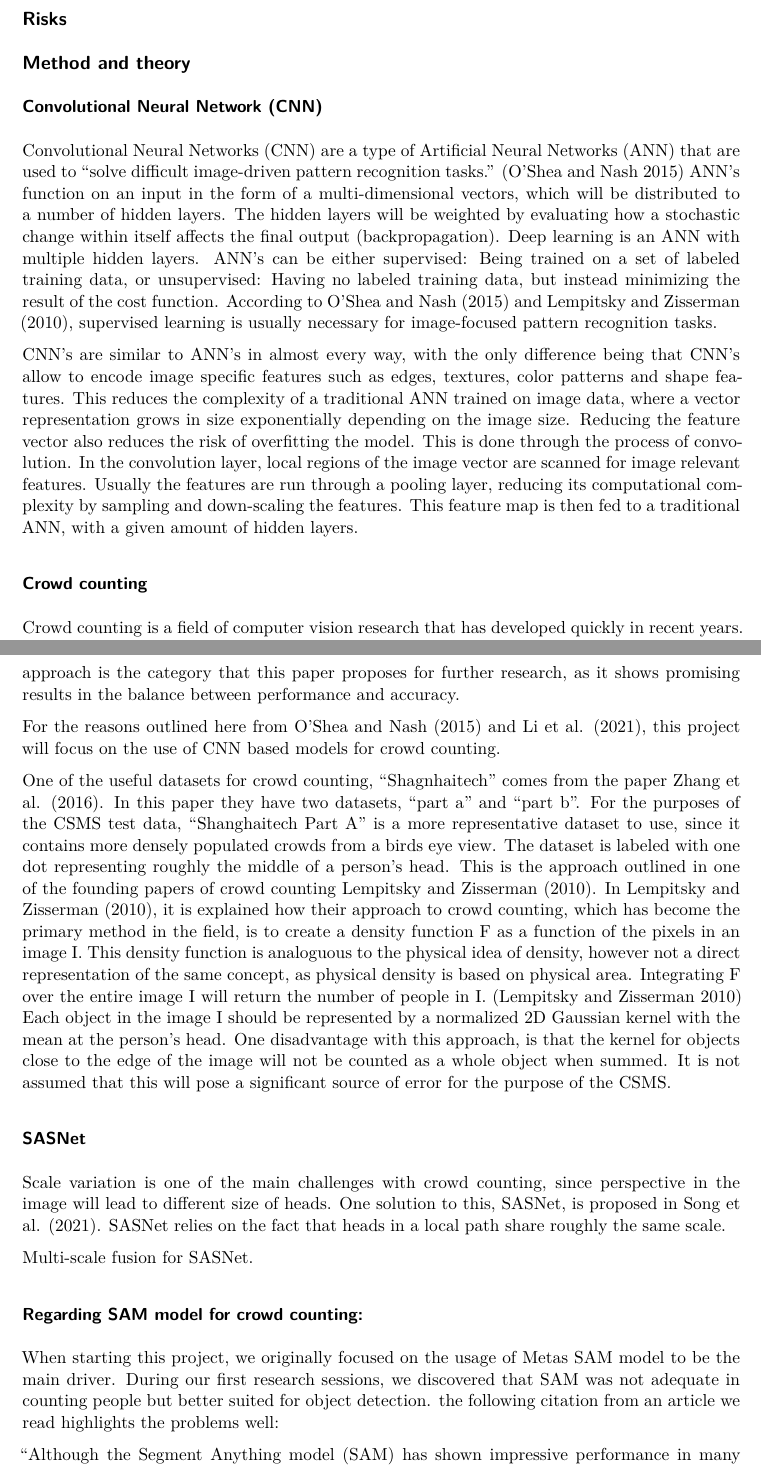
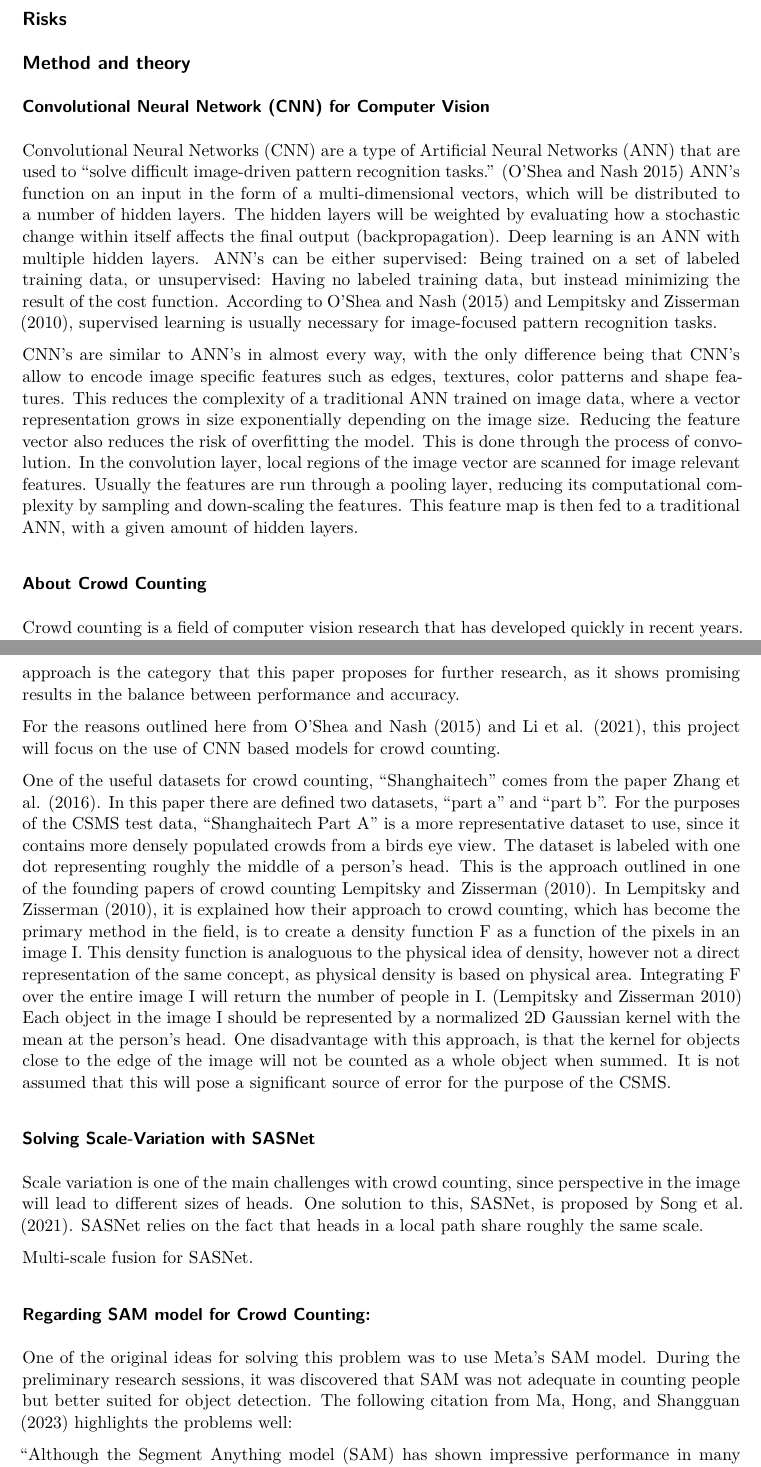
Before and after one commit to antonvdi/crowd-safety, a Quarto document (documents/project-report/project-report.qmd): two parts of pages 9 and 10 of 17, joined at a grey line, cut so that both start at the same text. Rendered offline with R 4.5, knitr and Pandoc in place of Quarto, then LaTeX, with nearby package versions; drawn as R Markdown's standard PDF in place of the format the file asks for.

Commit message:
corrections to report

```diff
--- a/documents/project-report/project-report.qmd
+++ b/documents/project-report/project-report.qmd
@@ -205,12 +199,12 @@ An initial component diagram that maps this described system can be seen in @fig
 
 ## Method and theory
 
-### Convolutional Neural Network (CNN)
+### Convolutional Neural Network (CNN) for Computer Vision
 Convolutional Neural Networks (CNN) are a type of Artificial Neural Networks (ANN) that are used to "solve difficult image-driven pattern recognition tasks." [@DBLP:journals/corr/OSheaN15] ANN's function on an input in the form of a multi-dimensional vectors, which will be distributed to a number of hidden layers. The hidden layers will be weighted by evaluating how a stochastic change within itself affects the final output (backpropagation). Deep learning is an ANN with multiple hidden layers. ANN's can be either supervised: Being trained on a set of labeled training data, or unsupervised: Having no labeled training data, but instead minimizing the result of the cost function. According to @DBLP:journals/corr/OSheaN15 and @NIPS2010_fe73f687, supervised learning is usually necessary for image-focused pattern recognition tasks.
 
 CNN's are similar to ANN's in almost every way, with the only difference being that CNN's allow to encode image specific features such as edges, textures, color patterns and shape features. This reduces the complexity of a traditional ANN trained on image data, where a vector representation grows in size exponentially depending on the image size. Reducing the feature vector also reduces the risk of overfitting the model. This is done through the process of convolution. In the convolution layer, local regions of the image vector are scanned for image relevant features. Usually the features are run through a pooling layer, reducing its computational complexity by sampling and down-scaling the features. This feature map is then fed to a traditional ANN, with a given amount of hidden layers.
 
-### Crowd counting
+### About Crowd Counting
 Crowd counting is a field of computer vision research that has developed quickly in recent years. It is a technique that aims to count the instances of any object in an image, no matter the context, density or type of object. [@sasnet] This differentiates it from object detection which is usually trained on one specific type of object by extracting certain visual features. The benefits from using crowd counting rather than object detection is:
 * Crowd counting is less intensive on computing resources.
 * Crowd counting performs better in crowded scenes with varying scales of objects and overlapping objects.
@@ -224,17 +218,16 @@ For these reasons crowd counting is a method that can be used for many domains i
 
 For the reasons outlined here from @DBLP:journals/corr/OSheaN15 and @li2021approaches, this project will focus on the use of CNN based models for crowd counting.
 
-One of the useful datasets for crowd counting, "Shagnhaitech" comes from the paper @Zhang_2016_CVPR. In this paper they have two datasets, "part a" and "part b". For the purposes of the CSMS test data, "Shanghaitech Part A" is a more representative dataset to use, since it contains more densely populated crowds from a birds eye view. The dataset is labeled with one dot representing roughly the middle of a person's head. This is the approach outlined in one of the founding papers of crowd counting @NIPS2010_fe73f687. In @NIPS2010_fe73f687, it is explained how their approach to crowd counting, which has become the primary method in the field, is to create a density function F as a function of the pixels in an image I. This density function is analoguous to the physical idea of density, however not a direct representation of the same concept, as physical density is based on physical area. Integrating F over the entire image I will return the number of people in I. [@NIPS2010_fe73f687] Each object in the image I should be represented by a normalized 2D Gaussian kernel with the mean at the person's head. One disadvantage with this approach, is that the kernel for objects close to the edge of the image will not be counted as a whole object when summed. It is not assumed that this will pose a significant source of error for the purpose of the CSMS.
+One of the useful datasets for crowd counting, "Shanghaitech" comes from the paper @Zhang_2016_CVPR. In this paper there are defined two datasets, "part a" and "part b". For the purposes of the CSMS test data, "Shanghaitech Part A" is a more representative dataset to use, since it contains more densely populated crowds from a birds eye view. The dataset is labeled with one dot representing roughly the middle of a person's head. This is the approach outlined in one of the founding papers of crowd counting @NIPS2010_fe73f687. In @NIPS2010_fe73f687, it is explained how their approach to crowd counting, which has become the primary method in the field, is to create a density function F as a function of the pixels in an image I. This density function is analoguous to the physical idea of density, however not a direct representation of the same concept, as physical density is based on physical area. Integrating F over the entire image I will return the number of people in I. [@NIPS2010_fe73f687] Each object in the image I should be represented by a normalized 2D Gaussian kernel with the mean at the person's head. One disadvantage with this approach, is that the kernel for objects close to the edge of the image will not be counted as a whole object when summed. It is not assumed that this will pose a significant source of error for the purpose of the CSMS.
 
-### SASNet
-Scale variation is one of the main challenges with crowd counting, since perspective in the image will lead to different size of heads. One solution to this, SASNet, is proposed in @sasnet. SASNet relies on the fact that heads in a local path share roughly the same scale.
+### Solving Scale-Variation with SASNet
+Scale variation is one of the main challenges with crowd counting, since perspective in the image will lead to different sizes of heads. One solution to this, SASNet, is proposed by @sasnet. SASNet relies on the fact that heads in a local path share roughly the same scale.
 
 Multi-scale fusion for SASNet.
 
 
-### Regarding SAM model for crowd counting:
-
-When starting this project, we originally focused on the usage of Metas SAM model to be the main driver. During our first research sessions, we discovered that SAM was not adequate in counting people but better suited for object detection. the following citation from an article we read highlights the problems well:
+### Regarding SAM model for Crowd Counting:
+One of the original ideas for solving this problem was to use Meta's SAM model. During the preliminary research sessions, it was discovered that SAM was not adequate in counting people but better suited for object detection. The following citation from @ma2023sam highlights the problems well:
 
 "Although the Segment Anything model (SAM) has shown impressive performance in many scenarios, it currently lags behind state-of-the-art few-shot counting methods, especially for small and congested objects. We believe that this is due to two main reasons. Firstly, SAM tends to segment congested objects of the same category with a single mask. Secondly, SAM is trained with masks that lack semantic class annota- tions, which could hinder its ability to differentiate between different objects. Nevertheless, further exploration of adapt- ing SAM to the object counting task is still worth studying." [@ma2023sam]
 
```
Also changed, not shown: documents/project-report/project-report.qmd (8 more changed lines), 1 other file.
